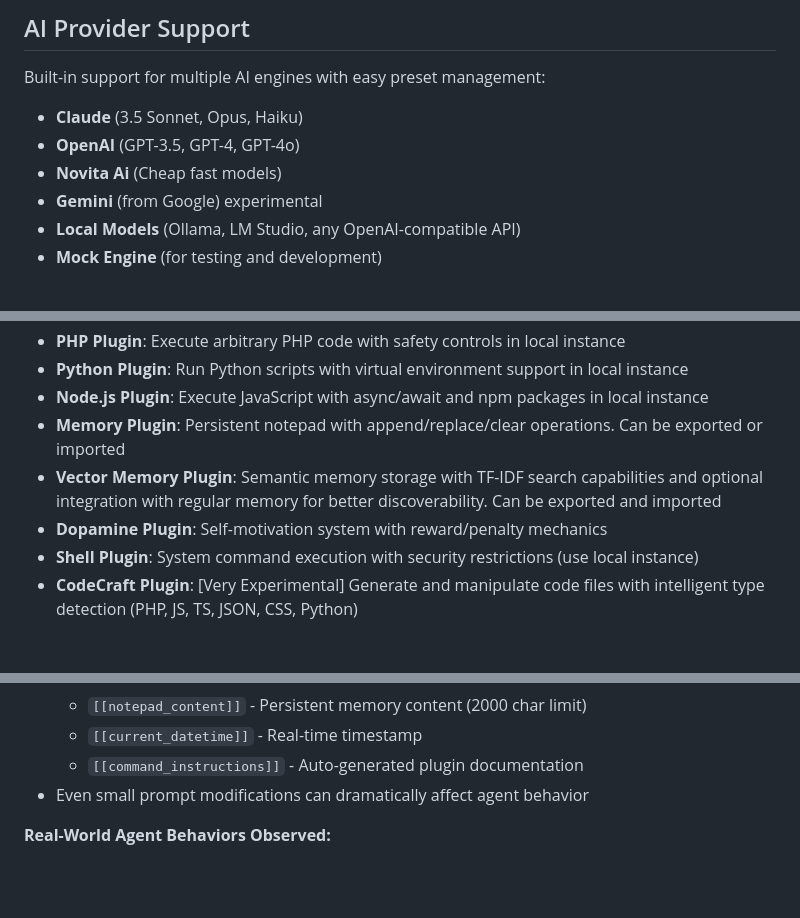
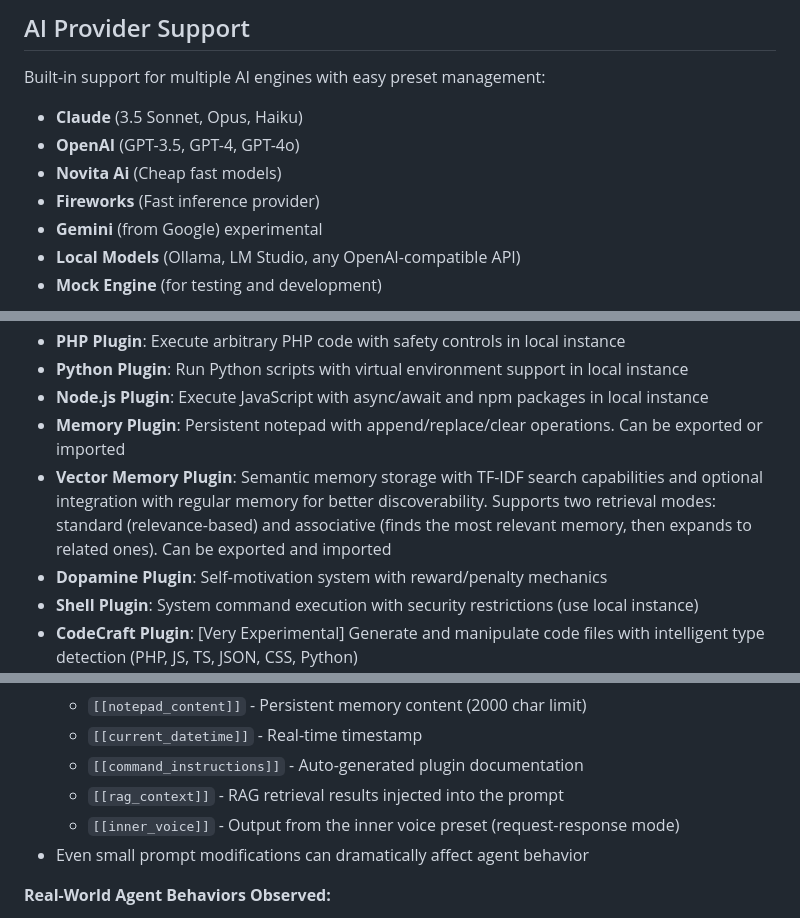
Before and after one commit to rnr1721/depthnet, a Markdown page: README.md, 3 parts joined by grey strips. GitHub-like rendering; blank space fills up the shorter version.

```diff
--- a/README.md
+++ b/README.md
@@ -52,6 +53,7 @@ Built-in support for multiple AI engines with easy preset management:
 - **Claude** (3.5 Sonnet, Opus, Haiku)
 - **OpenAI** (GPT-3.5, GPT-4, GPT-4o)
 - **Novita Ai** (Cheap fast models)
+- **Fireworks** (Fast inference provider)
 - **Gemini** (from Google) experimental
 - **Local Models** (Ollama, LM Studio, any OpenAI-compatible API)
 - **Mock Engine** (for testing and development)
@@ -86,7 +96,7 @@ The agent can work both in a cycle and in the usual "question-answer" mode. Natu
 - **Python Plugin**: Run Python scripts with virtual environment support in local instance
 - **Node.js Plugin**: Execute JavaScript with async/await and npm packages in local instance
 - **Memory Plugin**: Persistent notepad with append/replace/clear operations. Can be exported or imported
-- **Vector Memory Plugin**: Semantic memory storage with TF-IDF search capabilities and optional integration with regular memory for better discoverability. Can be exported and imported
+- **Vector Memory Plugin**: Semantic memory storage with TF-IDF search capabilities and optional integration with regular memory for better discoverability. Supports two retrieval modes: standard (relevance-based) and associative (finds the most relevant memory, then expands to related ones). Can be exported and imported
 - **Dopamine Plugin**: Self-motivation system with reward/penalty mechanics
 - **Shell Plugin**: System command execution with security restrictions (use local instance)
 - **CodeCraft Plugin**: [Very Experimental] Generate and manipulate code files with intelligent type detection (PHP, JS, TS, JSON, CSS, Python)
@@ -337,6 +347,8 @@ The core innovation is the continuous thinking loop powered by Laravel's queue s
   - `[[notepad_content]]` - Persistent memory content (2000 char limit)
   - `[[current_datetime]]` - Real-time timestamp
   - `[[command_instructions]]` - Auto-generated plugin documentation
+  - `[[rag_context]]` - RAG retrieval results injected into the prompt
+  - `[[inner_voice]]` - Output from the inner voice preset (request-response mode)
 - Even small prompt modifications can dramatically affect agent behavior
 
 **Real-World Agent Behaviors Observed:**
```
Also changed, not shown: other parts of README.md (+13 -2 lines).
